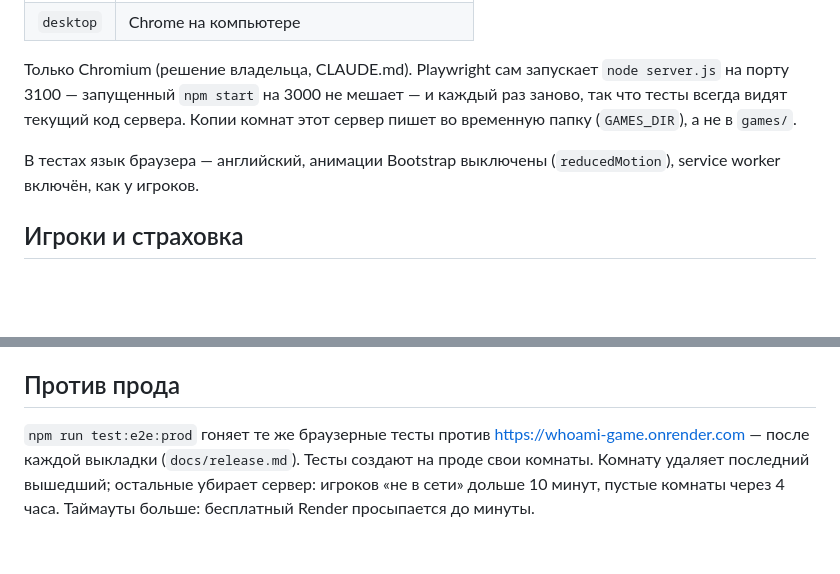
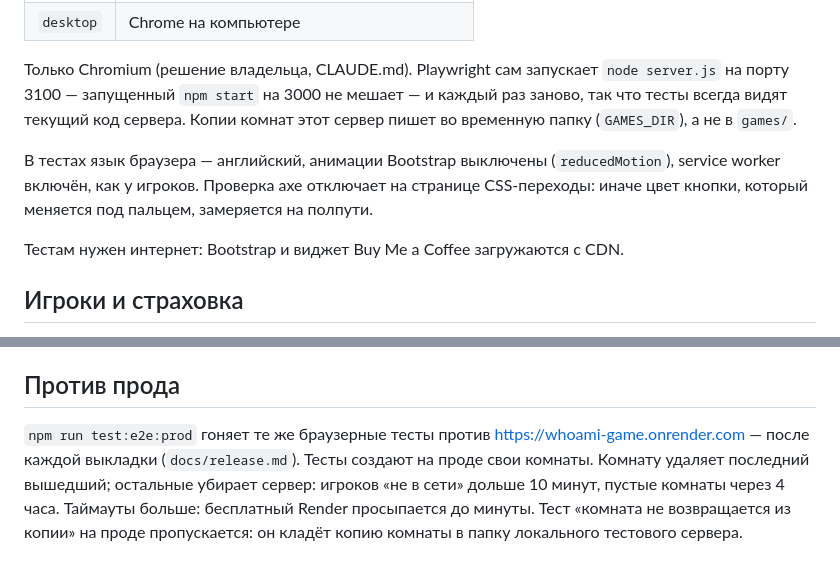
Before and after one commit to mikhail-e/whoami-game, a Markdown page: docs/testing.md, 2 parts joined by grey strips. Rendered like a GitHub page; blank space fills up the shorter version.

Commit message:
Testing docs: transitions off for axe, internet needed, the local-only backup test
Co-Authored-By: Claude Opus 5.5 <noreply@anthropic.com>

```diff
--- a/docs/testing.md
+++ b/docs/testing.md
@@ -42,7 +42,9 @@ npm run test:e2e:prod                      # браузерные тесты п
 
 Только Chromium (решение владельца, CLAUDE.md). Playwright сам запускает `node server.js` на порту 3100 — запущенный `npm start` на 3000 не мешает — и каждый раз заново, так что тесты всегда видят текущий код сервера. Копии комнат этот сервер пишет во временную папку (`GAMES_DIR`), а не в `games/`.
 
-В тестах язык браузера — английский, анимации Bootstrap выключены (`reducedMotion`), service worker включён, как у игроков.
+В тестах язык браузера — английский, анимации Bootstrap выключены (`reducedMotion`), service worker включён, как у игроков. Проверка axe отключает на странице CSS-переходы: иначе цвет кнопки, который меняется под пальцем, замеряется на полпути.
+
+Тестам нужен интернет: Bootstrap и виджет Buy Me a Coffee загружаются с CDN.
 
 ## Игроки и страховка
 
@@ -90,4 +92,4 @@ npm run test:e2e:prod                      # браузерные тесты п
 
 ## Против прода
 
-`npm run test:e2e:prod` гоняет те же браузерные тесты против https://whoami-game.onrender.com — после каждой выкладки (`docs/release.md`). Тесты создают на проде свои комнаты. Комнату удаляет последний вышедший; остальные убирает сервер: игроков «не в сети» дольше 10 минут, пустые комнаты через 4 часа. Таймауты больше: бесплатный Render просыпается до минуты.
+`npm run test:e2e:prod` гоняет те же браузерные тесты против https://whoami-game.onrender.com — после каждой выкладки (`docs/release.md`). Тесты создают на проде свои комнаты. Комнату удаляет последний вышедший; остальные убирает сервер: игроков «не в сети» дольше 10 минут, пустые комнаты через 4 часа. Таймауты больше: бесплатный Render просыпается до минуты. Тест «комната не возвращается из копии» на проде пропускается: он кладёт копию комнаты в папку локального тестового сервера.
```
Also changed, not shown: CLAUDE.md (+1 -0 lines).
